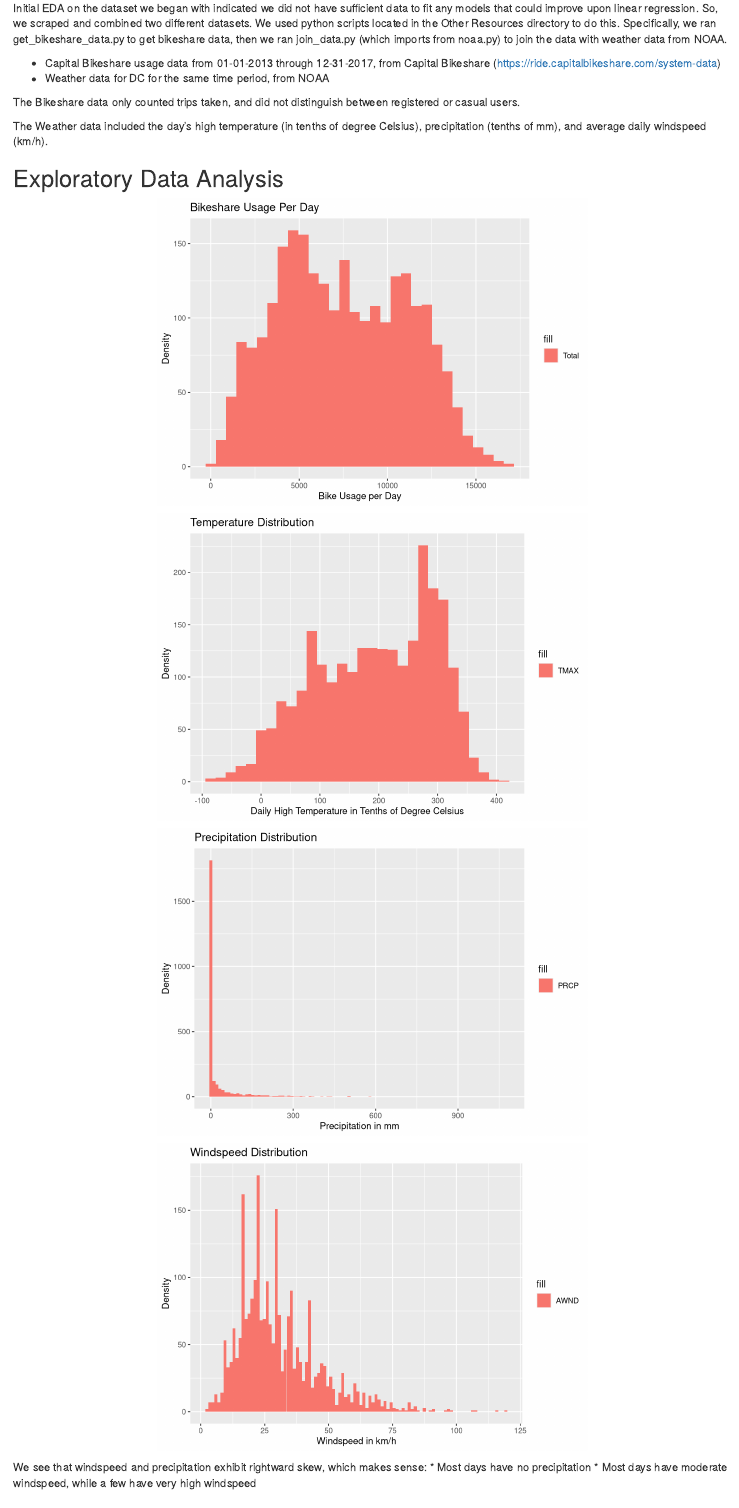
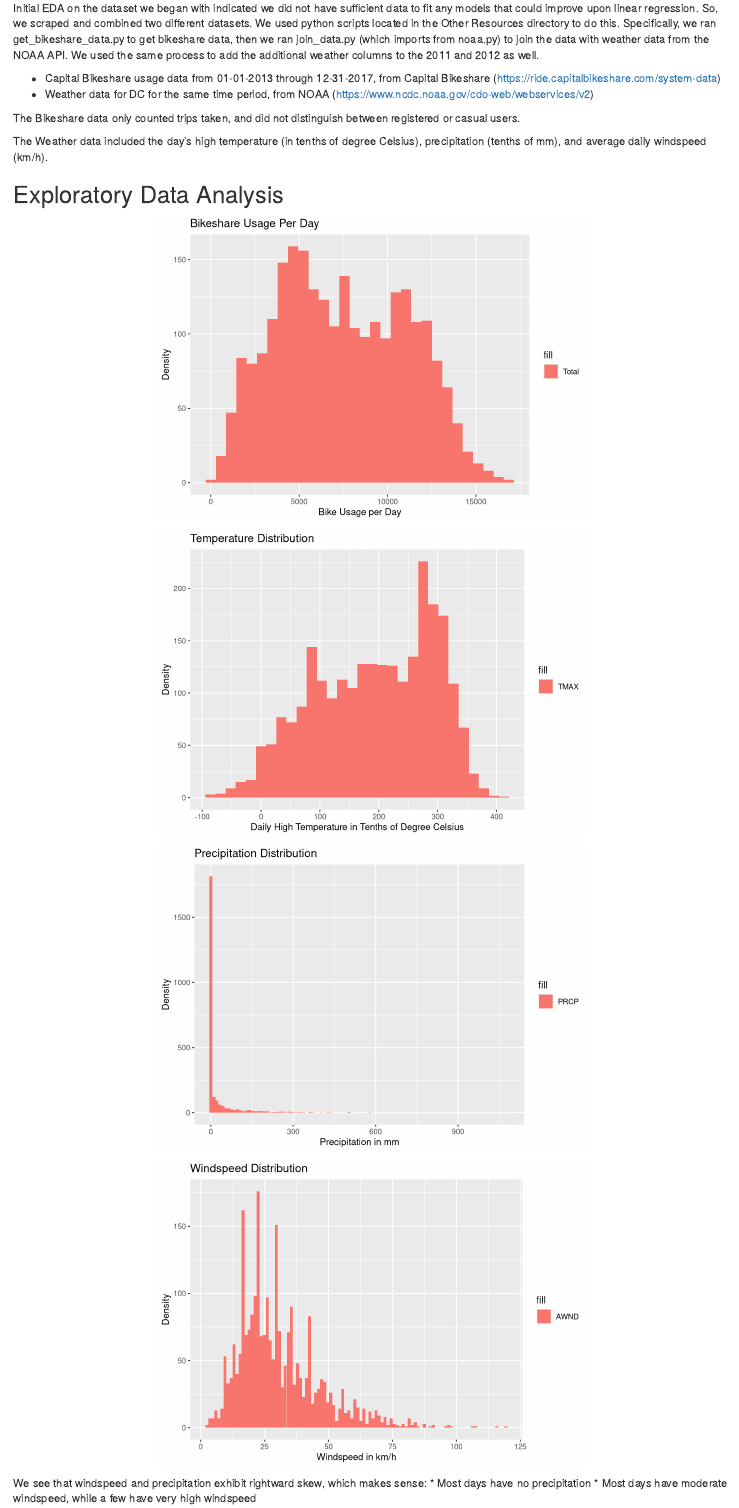
Before and after one commit to 1umair/Forecasting-Bikeshare-DC, an R Markdown document (Final Report/team10finalreport.Rmd): the page in a window 1100 px wide, from 1420 px down. Rendered offline with R 4.5, knitr and Pandoc, with nearby package versions; both versions are drawn in the output format of the newer one.

Commit message:
updates to final report data overview

````diff
--- a/Final Report/team10finalreport.Rmd
+++ b/Final Report/team10finalreport.Rmd
@@ -5,12 +5,11 @@ header-includes:
 - \fancypagestyle{plain}{\pagestyle{fancy}}
 - \headheight 35pt
 - \fancyhead[LE,LO]{Abowath, Blakely, \\ Garrison, Loui, Peir \\}
-- \fancyhead[CO,CE]{\textbf{\Large Forecasting Bikesharing Usage \\ Team 10 - Final Report} \\ https://github.gatech.edu/MGT-6203-Fall-2023-Canvas/Team-10}
-- \fancyhead[RE,RO]{MGT 6203 \\ Fall 2023 \\}
-- \fancyfoot[RE,RO]{\small \thepage}
-- \fancyfoot[CE,CO]{}
-- \headsep 1.5em
-output: pdf_document
+- "\\fancyhead[CO,CE]{\\textbf{\\Large Forecasting Bikesharing Usage \\\\ Team 10
+  - Final Report} \\\\ https://github.gatech.edu/MGT-6203-Fall-2023-Canvas/Team-10}"
+output:
+  html_document:
+    df_print: paged
 fontsize: 11pt
 ---
 
@@ -84,11 +83,11 @@ Initial EDA on the dataset we began with indicated we did not have sufficient
 data to fit any models that could improve upon linear regression. So, we scraped
 and combined two different datasets. We used python scripts located in the
 Other Resources directory to do this. Specifically, we ran get_bikeshare_data.py to get bikeshare data,
-then we ran join_data.py (which imports from noaa.py) to join the data with weather data from NOAA.
+then we ran join_data.py (which imports from noaa.py) to join the data with weather data from the NOAA API. We used the same process to add the additional weather columns to the 2011 and 2012 as well.
 
 * Capital Bikeshare usage data from 01-01-2013 through 12-31-2017, from
 Capital Bikeshare (https://ride.capitalbikeshare.com/system-data)
-* Weather data for DC for the same time period, from NOAA
+* Weather data for DC for the same time period, from NOAA (https://www.ncdc.noaa.gov/cdo-web/webservices/v2)
 
 The Bikeshare data only counted trips taken, and did not distinguish between
 registered or casual users.
@@ -121,7 +120,7 @@ final_df %>% ggplot() + geom_histogram(mapping = aes(TMAX, fill="TMAX"), alpha =
   )
 ```
 
-```{r temp_hist, echo=F, out.width="60%", fig.align="center", message=FALSE}
+```{r precp_hist, echo=F, out.width="60%", fig.align="center", message=FALSE}
 
 final_df %>% ggplot() + geom_histogram(mapping = aes(PRCP, fill="PRCP"), bins = 100, alpha = 1) +
     labs(
````
Also changed, not shown: Final Report/team10finalreport.html (added), Final Report/team10finalreport.pdf, Final Report/team10finalreport.Rmd (2 more changed lines).
